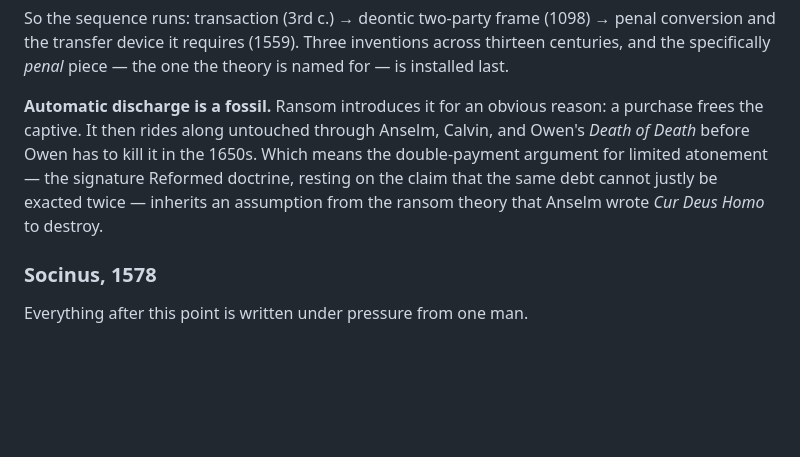
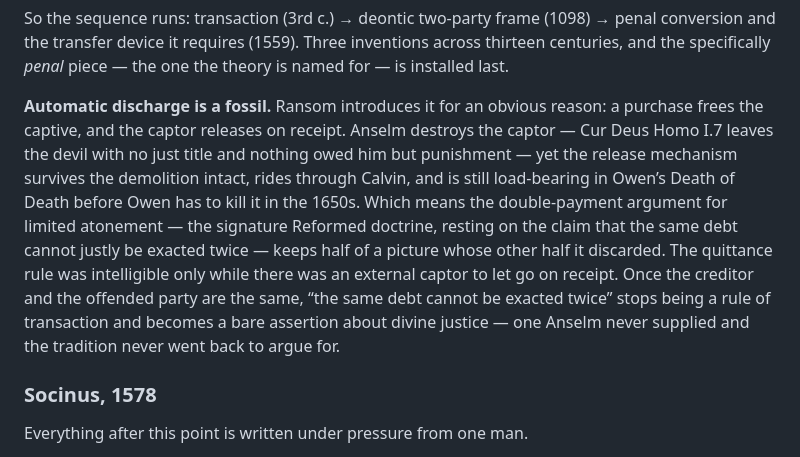
Before and after one commit to DavidMorton/atonement-theories, a Markdown page: the-necessity-problem-v5.md, the part around the change. Rendered like a GitHub page; blank space fills up the shorter version.

```diff
--- a/the-necessity-problem-v5.md
+++ b/the-necessity-problem-v5.md
@@ -97,7 +97,7 @@ Which means the shared word hides opposite mechanisms. Anselm's satisfaction is
 
 So the sequence runs: transaction (3rd c.) → deontic two-party frame (1098) → penal conversion and the transfer device it requires (1559). Three inventions across thirteen centuries, and the specifically *penal* piece — the one the theory is named for — is installed last.
 
-**Automatic discharge is a fossil.** Ransom introduces it for an obvious reason: a purchase frees the captive. It then rides along untouched through Anselm, Calvin, and Owen's *Death of Death* before Owen has to kill it in the 1650s. Which means the double-payment argument for limited atonement — the signature Reformed doctrine, resting on the claim that the same debt cannot justly be exacted twice — inherits an assumption from the ransom theory that Anselm wrote *Cur Deus Homo* to destroy.
+**Automatic discharge is a fossil.** Ransom introduces it for an obvious reason: a purchase frees the captive, and the captor releases on receipt. Anselm destroys the captor — Cur Deus Homo I.7 leaves the devil with no just title and nothing owed him but punishment — yet the release mechanism survives the demolition intact, rides through Calvin, and is still load-bearing in Owen’s Death of Death before Owen has to kill it in the 1650s. Which means the double-payment argument for limited atonement — the signature Reformed doctrine, resting on the claim that the same debt cannot justly be exacted twice — keeps half of a picture whose other half it discarded. The quittance rule was intelligible only while there was an external captor to let go on receipt. Once the creditor and the offended party are the same, “the same debt cannot be exacted twice” stops being a rule of transaction and becomes a bare assertion about divine justice — one Anselm never supplied and the tradition never went back to argue for.
 
 ### Socinus, 1578
 
```
